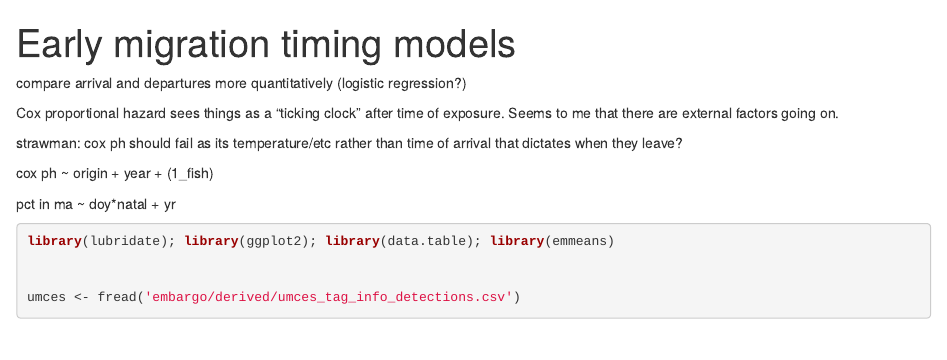
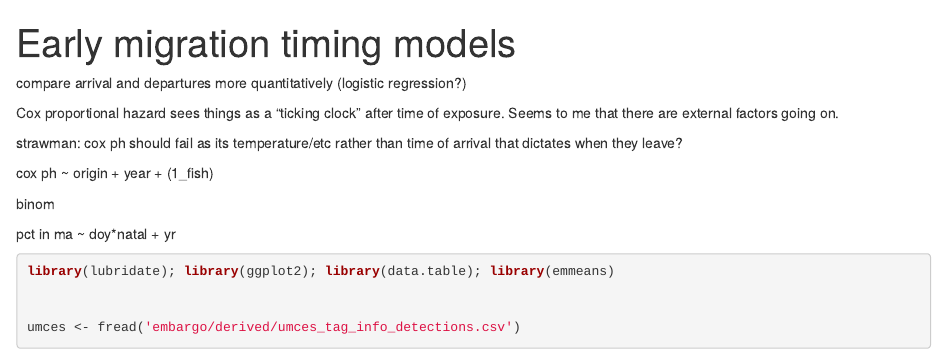
Before and after one commit to mhpob/sb-comparative-migration, an R Markdown document (Notebooks/arrival-timing.Rmd): the page in a window 1100 px wide, from its top. Rendered offline with R 4.5, knitr and Pandoc, with nearby package versions; some code elsewhere in the file could not run offline.

Commit message:
put it back in

```diff
--- a/Notebooks/arrival-timing.Rmd
+++ b/Notebooks/arrival-timing.Rmd
@@ -15,7 +15,7 @@ strawman: cox ph should fail as its temperature/etc rather than time of arrival
 
 cox ph ~ origin + year + (1_fish)
 
-
+binom
 
 pct in ma ~ doy*natal + yr
 
```
